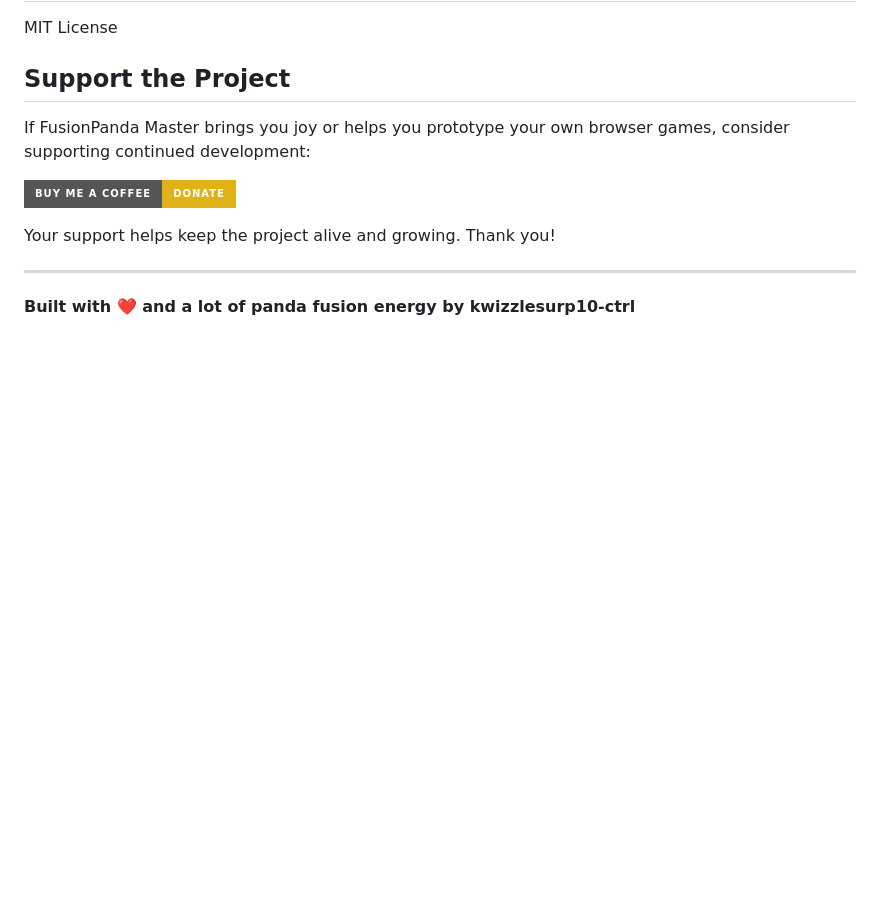
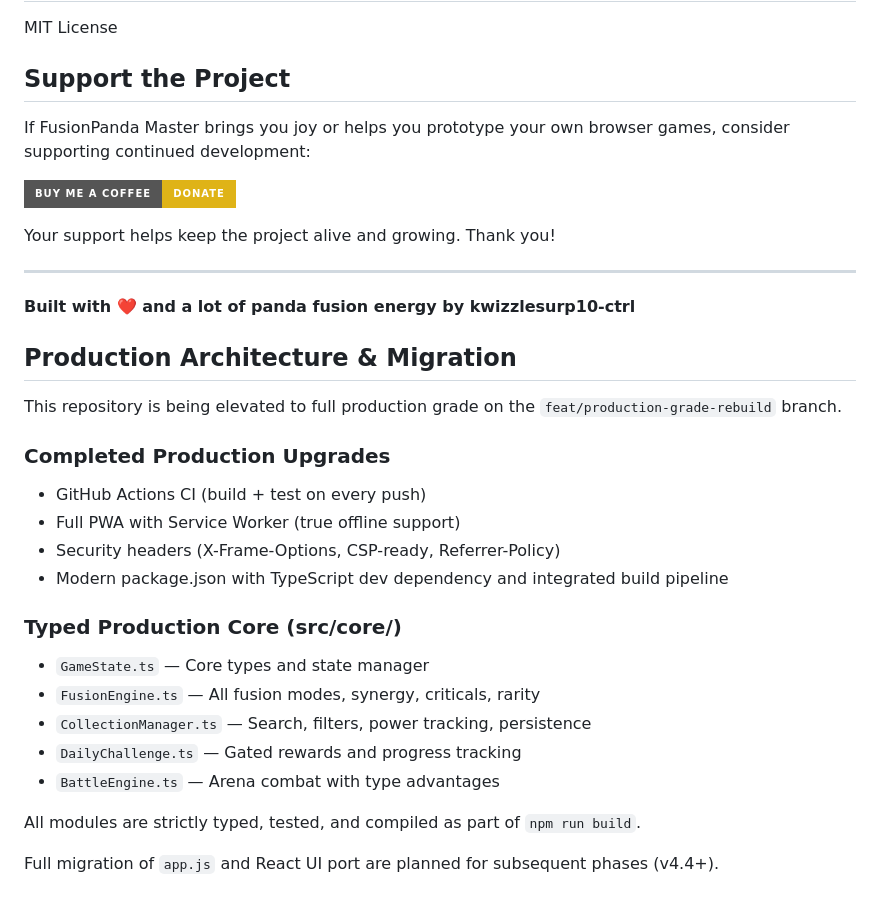
Before and after one commit to kwizzlesurp10-ctrl/grok-talk, a Markdown page: README.md, the part around the change. Rendered like a GitHub page; badges without logos; blank space fills up the shorter version.

Commit message:
docs: add Production Architecture & Migration section to README

```diff
--- a/README.md
+++ b/README.md
@@ -94,3 +94,24 @@ Your support helps keep the project alive and growing. Thank you!
 ---
 
 **Built with ❤️ and a lot of panda fusion energy by kwizzlesurp10-ctrl**
+
+## Production Architecture & Migration
+
+This repository is being elevated to full production grade on the `feat/production-grade-rebuild` branch.
+
+### Completed Production Upgrades
+- GitHub Actions CI (build + test on every push)
+- Full PWA with Service Worker (true offline support)
+- Security headers (X-Frame-Options, CSP-ready, Referrer-Policy)
+- Modern package.json with TypeScript dev dependency and integrated build pipeline
+
+### Typed Production Core (src/core/)
+- `GameState.ts` — Core types and state manager
+- `FusionEngine.ts` — All fusion modes, synergy, criticals, rarity
+- `CollectionManager.ts` — Search, filters, power tracking, persistence
+- `DailyChallenge.ts` — Gated rewards and progress tracking
+- `BattleEngine.ts` — Arena combat with type advantages
+
+All modules are strictly typed, tested, and compiled as part of `npm run build`.
+
+Full migration of `app.js` and React UI port are planned for subsequent phases (v4.4+).
```
